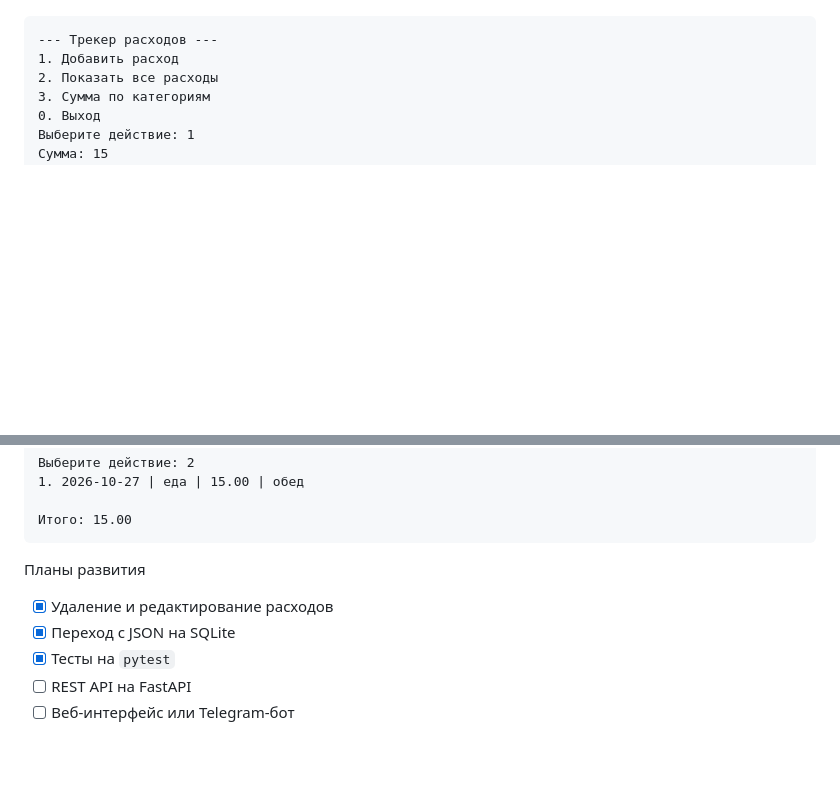
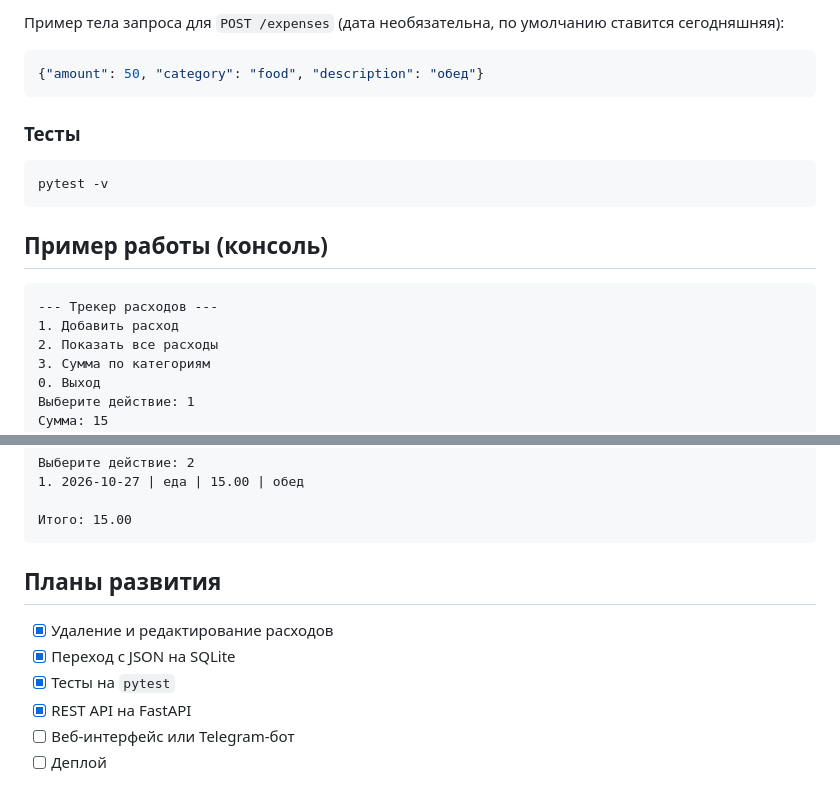
Before and after one commit to TelmanStep2/expense-tracker, a Markdown page: README.md, 2 parts joined by grey strips. Rendered like a GitHub page; blank space fills up the shorter version.

````diff
--- a/README.md
+++ b/README.md
@@ -90,3 +154,16 @@ python main.py
+Пример тела запроса для `POST /expenses` (дата необязательна, по умолчанию ставится сегодняшняя):
+
+```json
+{"amount": 50, "category": "food", "description": "обед"}
+```
+
+### Тесты
+
+```bash
+pytest -v
+```
+
+## Пример работы (консоль)
 
 ```
 --- Трекер расходов ---
@@ -106,10 +183,11 @@ python main.py
 Итого: 15.00
 ```
 
- Планы развития
+## Планы развития
 
 - [x] Удаление и редактирование расходов
-- [X] Переход с JSON на SQLite
-- [X] Тесты на `pytest`
-- [ ] REST API на FastAPI
+- [x] Переход с JSON на SQLite
+- [x] Тесты на `pytest`
+- [x] REST API на FastAPI
 - [ ] Веб-интерфейс или Telegram-бот
+- [ ] Деплой
````
Also changed, not shown: other parts of README.md (+85 -21 lines).
